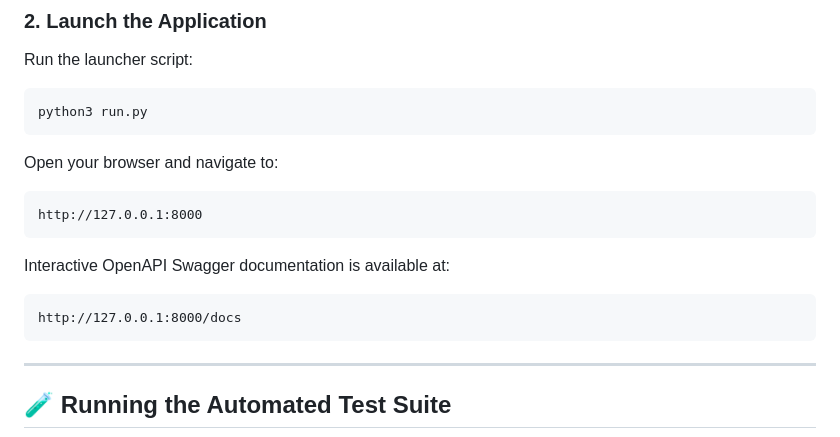
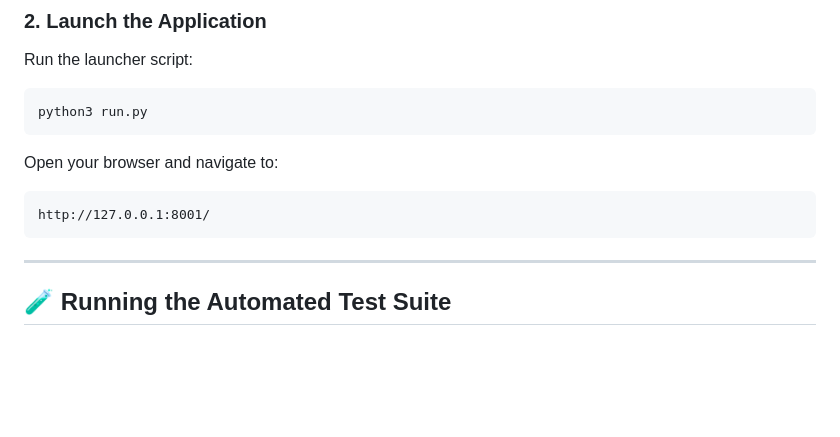
Before and after one commit to vihyas/Nova-AI, a Markdown page: README.md, the part around the change. GitHub-like rendering; blank space fills up the shorter version.

Commit message:
Modify server URL and documentation reference
Updated local server URL and removed Swagger documentation link.

````diff
--- a/README.md
+++ b/README.md
@@ -97,13 +97,9 @@ python3 run.py
 
 Open your browser and navigate to:
 ```
-http://127.0.0.1:8000
+http://127.0.0.1:8001/
 ```
 
-Interactive OpenAPI Swagger documentation is available at:
-```
-http://127.0.0.1:8000/docs
-```
 
 ---
 
````
